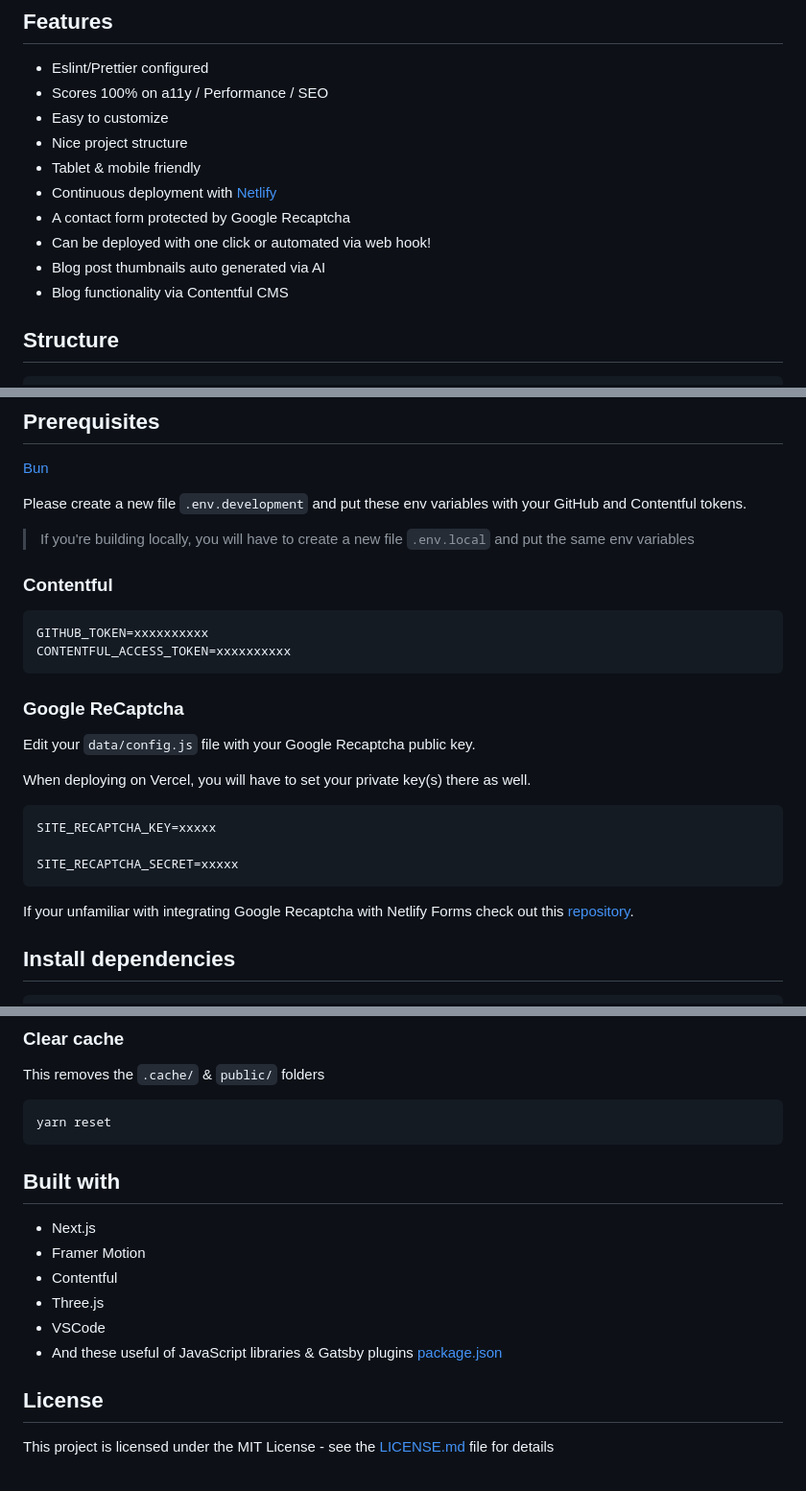
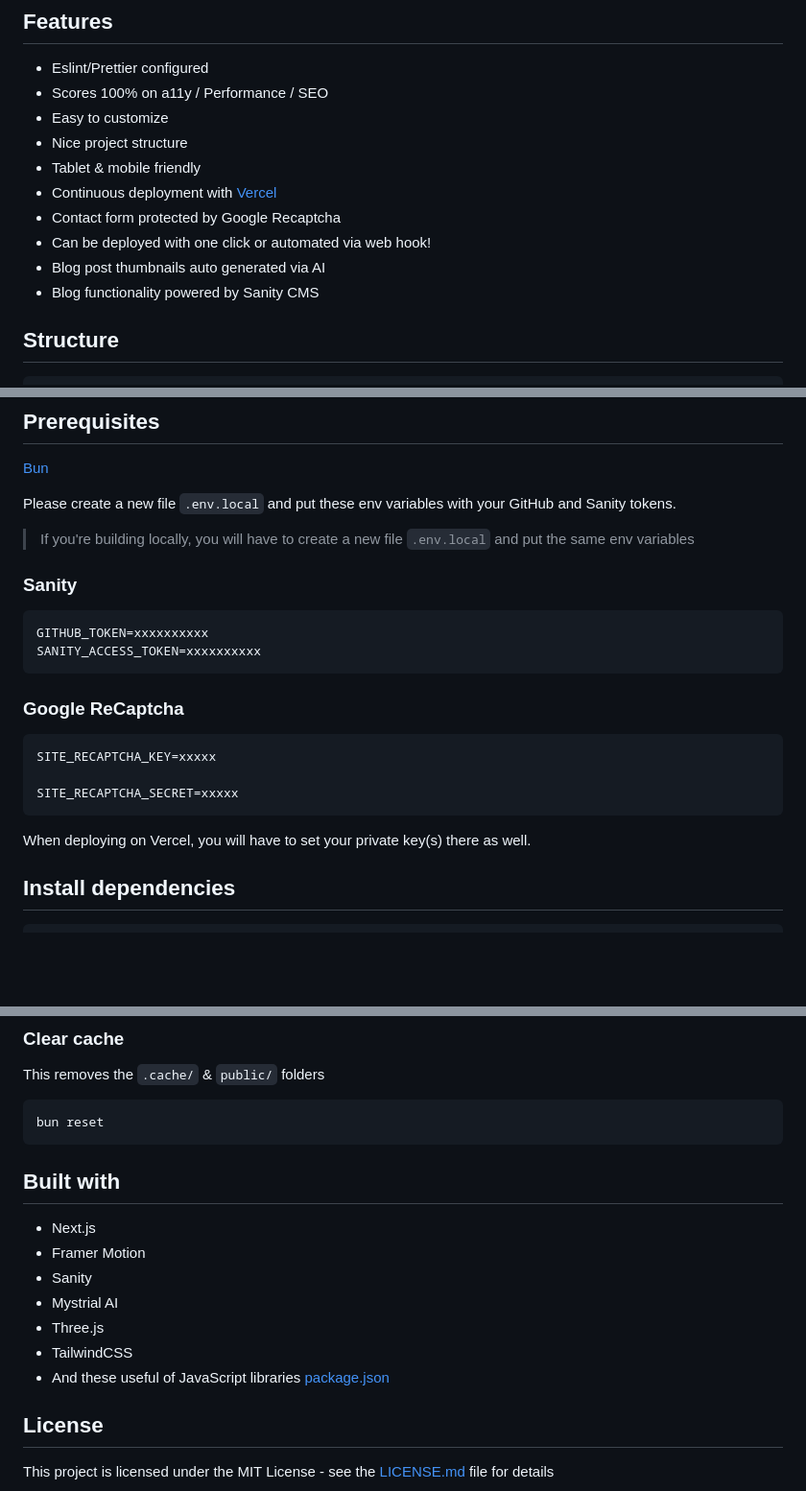
Before and after one commit to vtavarez/victortavarez.dev, a Markdown page: README.md, 3 parts joined by grey strips. Shown: that part at 96% size. Rendered like a GitHub page; blank space fills up the shorter version.

````diff
--- a/README.md
+++ b/README.md
@@ -5,11 +5,11 @@
 - Easy to customize
 - Nice project structure
 - Tablet & mobile friendly
-- Continuous deployment with [Netlify](https://netlify.com)
-- A contact form protected by Google Recaptcha
+- Continuous deployment with [Vercel](https://vercel.com)
+- Contact form protected by Google Recaptcha
 - Can be deployed with one click or automated via web hook!
 - Blog post thumbnails auto generated via AI
-- Blog functionality via Contentful CMS
+- Blog functionality powered by Sanity CMS
 
 ## Structure
 
@@ -94,22 +94,18 @@
 
 [Bun](https://yarnpkg.com/en/)
 
-Please create a new file `.env.development` and put these env variables with your GitHub and Contentful tokens.
+Please create a new file `.env.local` and put these env variables with your GitHub and Sanity tokens.
 
 > If you're building locally, you will have to create a new file `.env.local` and put the same env variables
 
-### Contentful
+### Sanity
 
 ```bash
 GITHUB_TOKEN=xxxxxxxxxx
-CONTENTFUL_ACCESS_TOKEN=xxxxxxxxxx
+SANITY_ACCESS_TOKEN=xxxxxxxxxx
 ```
 
 ### Google ReCaptcha
-
-Edit your `data/config.js` file with your Google Recaptcha public key.
-
-When deploying on Vercel, you will have to set your private key(s) there as well.
 
 ```bash
 SITE_RECAPTCHA_KEY=xxxxx
@@ -117,7 +113,7 @@ SITE_RECAPTCHA_KEY=xxxxx
 SITE_RECAPTCHA_SECRET=xxxxx
 ```
 
-If your unfamiliar with integrating Google Recaptcha with Netlify Forms check out this [repository](https://github.com/imorente/gatsby-netlify-form-example).
+When deploying on Vercel, you will have to set your private key(s) there as well.
 
 ## Install dependencies
 
@@ -136,17 +132,18 @@ bun dev
 This removes the `.cache/` & `public/` folders
 
 ```bash
-yarn reset
+bun reset
 ```
 
 ## Built with
 
 - Next.js
 - Framer Motion
-- Contentful
+- Sanity
+- Mystrial AI
 - Three.js
-- VSCode
-- And these useful of JavaScript libraries & Gatsby plugins [package.json](package.json)
+- TailwindCSS
+- And these useful of JavaScript libraries [package.json](package.json)
 
 ## License
 
````
